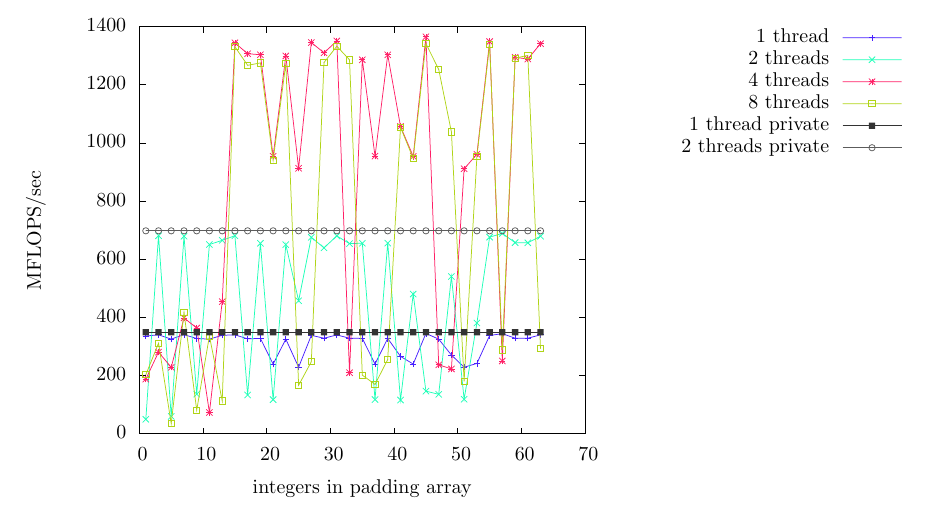
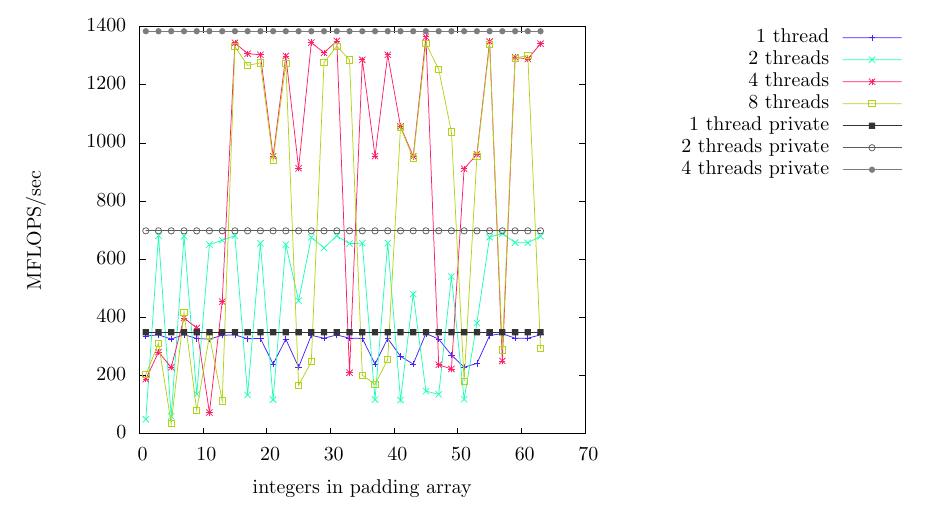
Before and after one commit to adamsro/school-false-sharing-cache, a LaTeX document (main.tex, which reads graph1.tex): part of page 2 of 2, cut so that both start at the same text. Compiled offline with LaTeX, dvips and Ghostscript.

Commit message:
working better?

```diff
--- a/graph1.tex
+++ b/graph1.tex
@@ -107,6 +107,8 @@
       \put(8373,3786){\makebox(0,0)[r]{\strut{}1 thread private}}%
       \csname LTb\endcsname%
       \put(8373,3566){\makebox(0,0)[r]{\strut{}2 threads private}}%
+      \csname LTb\endcsname%
+      \put(8373,3346){\makebox(0,0)[r]{\strut{}4 threads private}}%
     }%
     \gplbacktext
     \put(0,0){\includegraphics{graph1}}%
```
Also changed, not shown: Makefile, graph1.eps, 2 other files.
